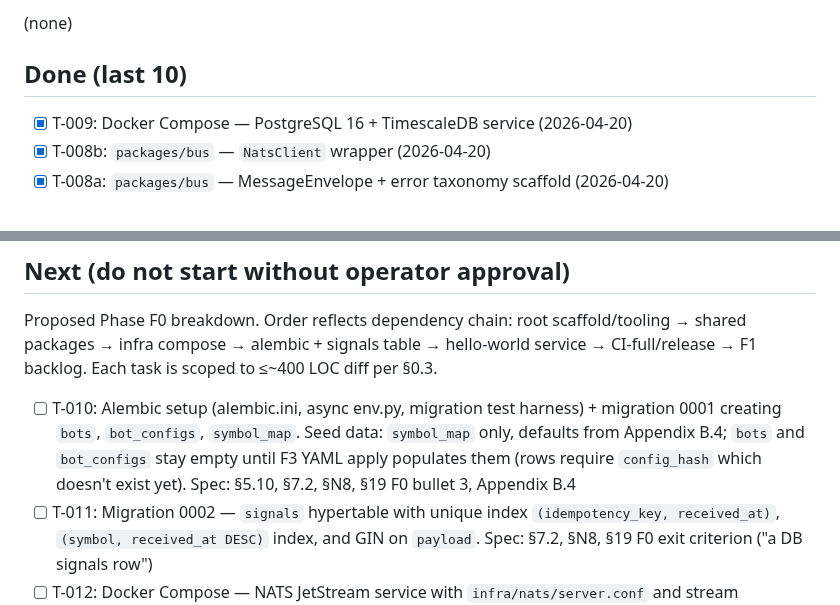
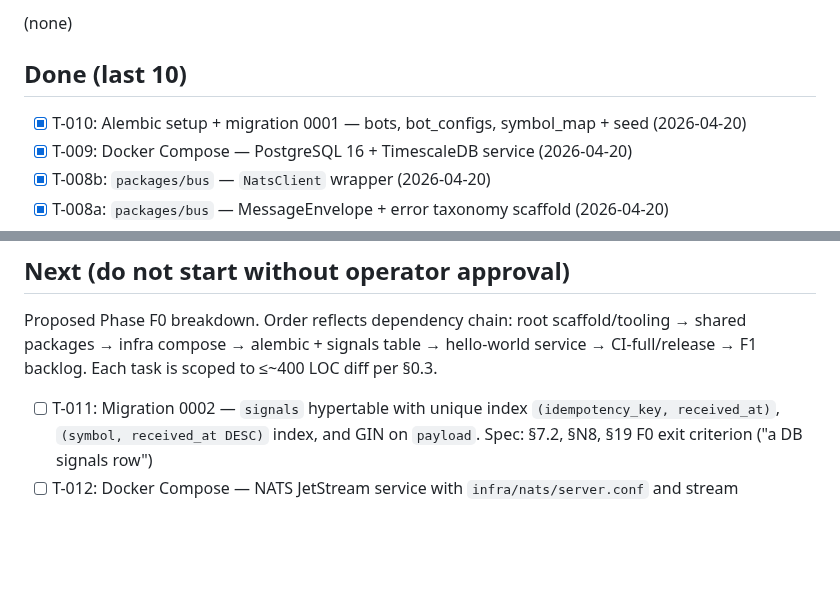
Before and after one commit to lusterier/scalper-v2, a Markdown page: TASKS.md, 2 parts joined by grey strips. Drawn GitHub-style; blank space fills up the shorter version.

Commit message:
chore(tasks): mark T-010 done
Co-Authored-By: Claude <noreply@anthropic.com>

```diff
--- a/TASKS.md
+++ b/TASKS.md
@@ -7,6 +7,7 @@ Unlocked: 2026-04-19
 (none)
 
 ## Done (last 10)
+- [x] T-010: Alembic setup + migration 0001 — bots, bot_configs, symbol_map + seed (2026-04-20)
 - [x] T-009: Docker Compose — PostgreSQL 16 + TimescaleDB service (2026-04-20)
 - [x] T-008b: `packages/bus` — `NatsClient` wrapper (2026-04-20)
 - [x] T-008a: `packages/bus` — MessageEnvelope + error taxonomy scaffold (2026-04-20)
@@ -23,7 +24,6 @@ Unlocked: 2026-04-19
 
 Proposed Phase F0 breakdown. Order reflects dependency chain: root scaffold/tooling → shared packages → infra compose → alembic + signals table → hello-world service → CI-full/release → F1 backlog. Each task is scoped to ≤~400 LOC diff per §0.3.
 
-- [ ] T-010: Alembic setup (alembic.ini, async env.py, migration test harness) + migration 0001 creating `bots`, `bot_configs`, `symbol_map`. Seed data: `symbol_map` only, defaults from Appendix B.4; `bots` and `bot_configs` stay empty until F3 YAML apply populates them (rows require `config_hash` which doesn't exist yet). Spec: §5.10, §7.2, §N8, §19 F0 bullet 3, Appendix B.4
 - [ ] T-011: Migration 0002 — `signals` hypertable with unique index `(idempotency_key, received_at)`, `(symbol, received_at DESC)` index, and GIN on `payload`. Spec: §7.2, §N8, §19 F0 exit criterion ("a DB signals row")
 - [ ] T-012: Docker Compose — NATS JetStream service with `infra/nats/server.conf` and stream bootstrap for SIGNALS/ORDERS/MARKET/etc. Spec: §2.1, §8.1-8.2, §18.1, §19 F0 bullet 2
 - [ ] T-013: Docker Compose — Prometheus + Grafana with provisioning and one dashboard showing signal-gateway up/down. Spec: §15.3-15.4, §18.1, §19 F0 bullet 2 + exit criterion
```
